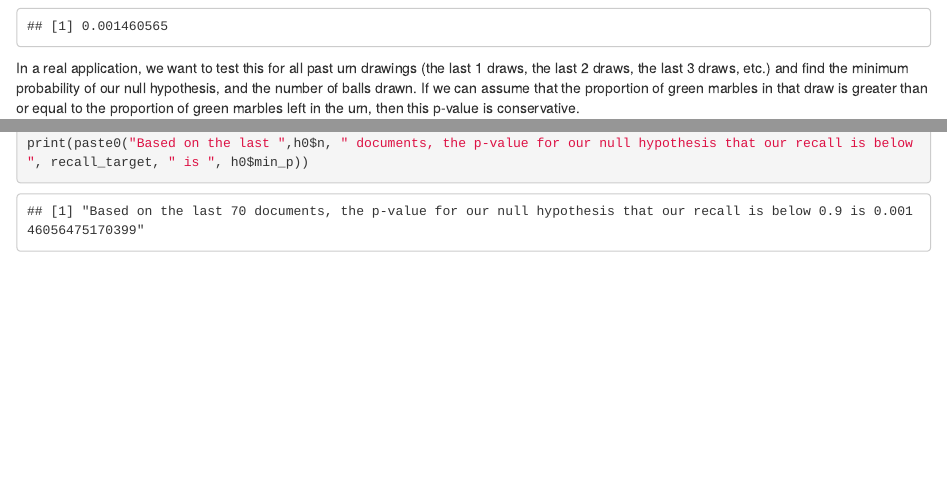
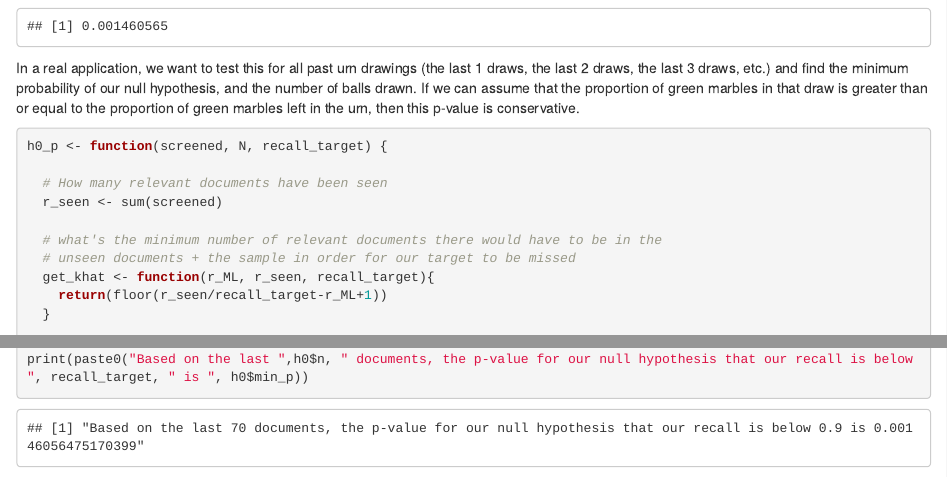
Before and after one commit to mcallaghan/rapid-screening, an R Markdown document (analysis/hyper_criteriaR.Rmd): the page in a window 1100 px wide, from 1180 px down, and a second part further down, joined at a grey line. Rendered offline with R 4.5, knitr and Pandoc, with nearby package versions.

Commit message:
add missing function within functgion

```diff
--- a/analysis/hyper_criteriaR.Rmd
+++ b/analysis/hyper_criteriaR.Rmd
@@ -71,6 +71,12 @@ h0_p <- function(screened, N, recall_target) {
   # How many relevant documents have been seen
   r_seen <- sum(screened)
 
+  # what's the minimum number of relevant documents there would have to be in the
+  # unseen documents + the sample in order for our target to be missed
+  get_khat <- function(r_ML, r_seen, recall_target){
+    return(floor(r_seen/recall_target-r_ML+1))
+  }
+
   # Sample size
   k_vec <- seq(1:length(screened))
   # number of relevant documents in sample
```
